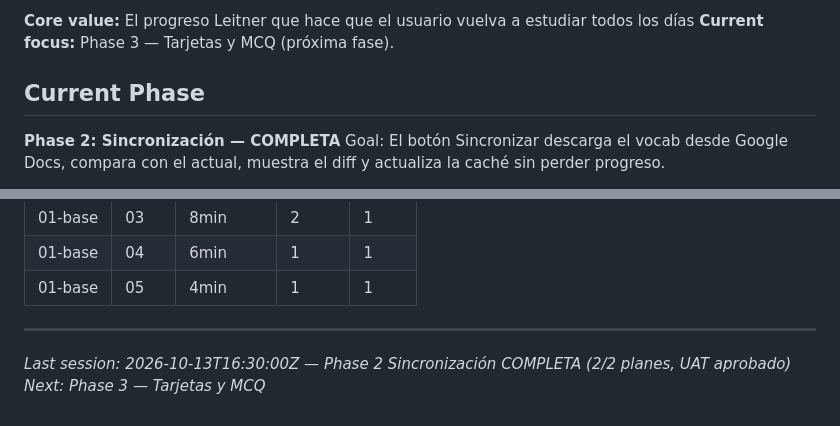
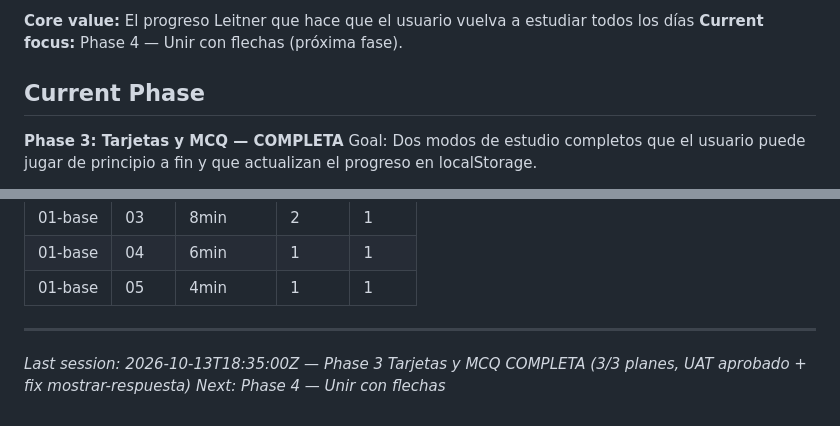
Before and after one commit to manuejbe/hebreo, a Markdown page: .planning/STATE.md, 2 parts joined by grey strips. Drawn GitHub-style.

```diff
--- a/.planning/STATE.md
+++ b/.planning/STATE.md
@@ -19,9 +20,9 @@ See: `.planning/PROJECT.md` (updated 2026-10-12)
 
 **Core value:** El progreso Leitner que hace que el usuario vuelva a estudiar todos los días
-**Current focus:** Phase 3 — Tarjetas y MCQ (próxima fase).
+**Current focus:** Phase 4 — Unir con flechas (próxima fase).
 
 ## Current Phase
 
-**Phase 2: Sincronización — COMPLETA**
-Goal: El botón Sincronizar descarga el vocab desde Google Docs, compara con el actual, muestra el diff y actualiza la caché sin perder progreso.
+**Phase 3: Tarjetas y MCQ — COMPLETA**
+Goal: Dos modos de estudio completos que el usuario puede jugar de principio a fin y que actualizan el progreso en localStorage.
 
@@ -89,5 +93,5 @@ None.
 | 01-base | 05 | 4min | 1 | 1 |
 
 ---
-*Last session: 2026-10-13T16:30:00Z — Phase 2 Sincronización COMPLETA (2/2 planes, UAT aprobado)*
-*Next: Phase 3 — Tarjetas y MCQ*
+*Last session: 2026-10-13T18:35:00Z — Phase 3 Tarjetas y MCQ COMPLETA (3/3 planes, UAT aprobado + fix mostrar-respuesta)*
+*Next: Phase 4 — Unir con flechas*
```
Also changed, not shown: other parts of .planning/STATE.md (+24 -20 lines), .planning/ROADMAP.md (+3 -3 lines), 1 other file.
